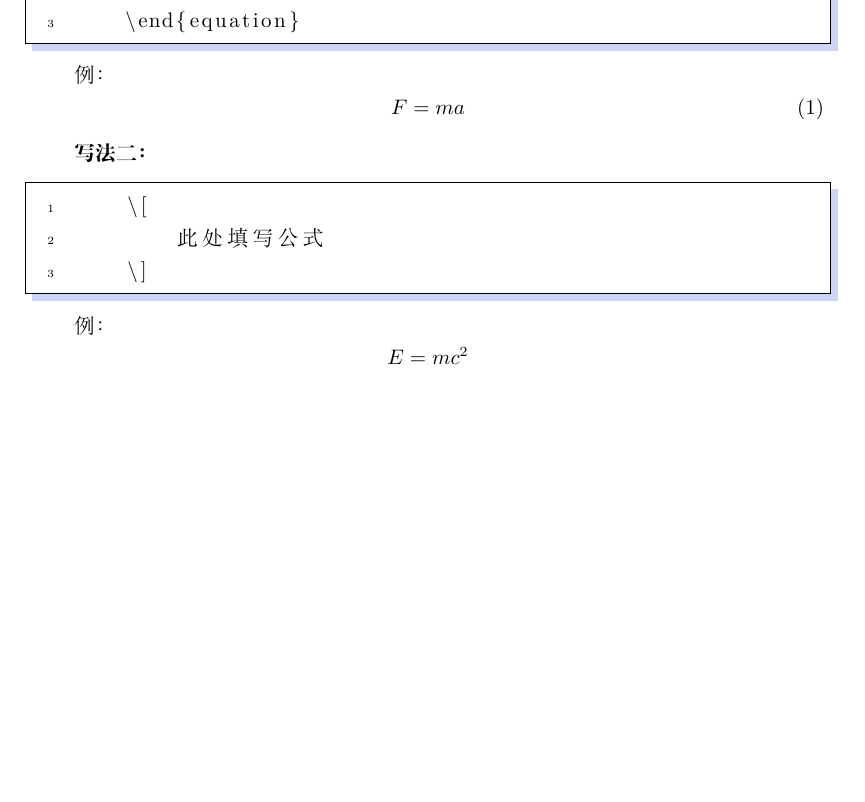
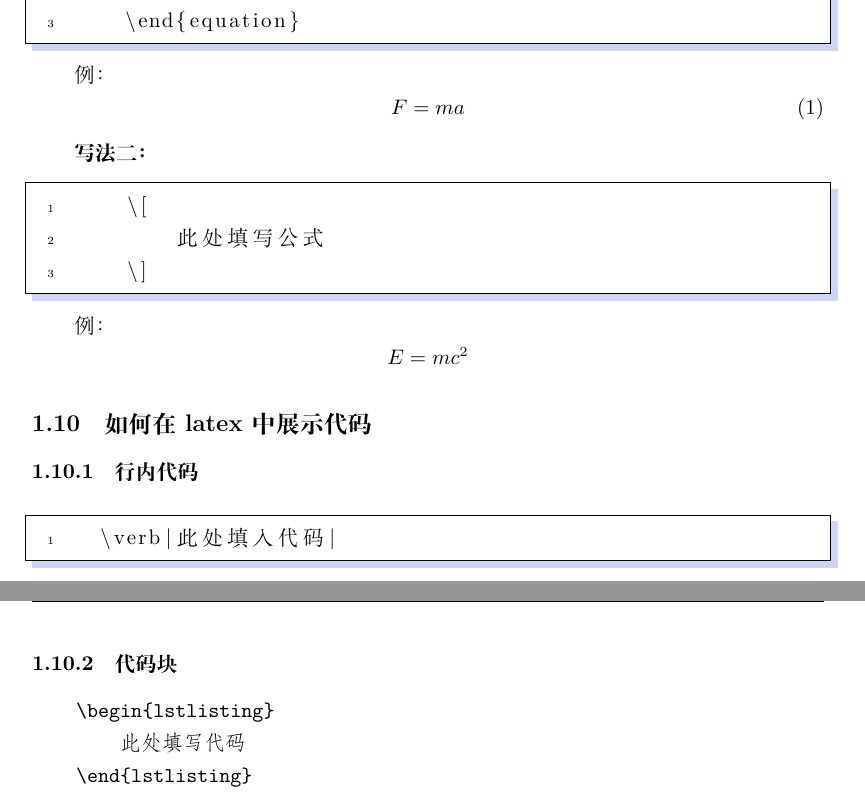
Before and after one commit to eric041224/tool_class_2024_sum, a LaTeX document (week1/week1.tex): part of page 4 of 5 before the commit and two parts of pages 4 and 5 of 6 after it, the two joined at a grey line, cut so that both start at the same text, the shorter picture padded with empty space. Compiled offline with XeLaTeX.

Commit message:
修改了1 latex中的内容

```diff
--- a/week1/week1.tex
+++ b/week1/week1.tex
@@ -5,6 +5,7 @@
 \usepackage{float}
 \usepackage{listings}
 \usepackage{fancyhdr}
+\usepackage{fancyvrb}
 
 
 \title{Week 1}
@@ -170,6 +172,19 @@
     E=mc^2
 \]
 
+\subsection{如何在latex中展示代码}
+\subsubsection{行内代码}
+\begin{lstlisting}
+  \verb|此处填入代码|
+\end{lstlisting}
+
+\subsubsection{代码块}
+\begin{Verbatim}
+    \begin{lstlisting}
+        此处填写代码
+    \end{lstlisting}
+\end{Verbatim}
+
 \newpage
 \section{Git}
 \end{document}
```
Also changed, not shown: week1/week1.pdf, week1/week1.tex (9 more changed lines).
